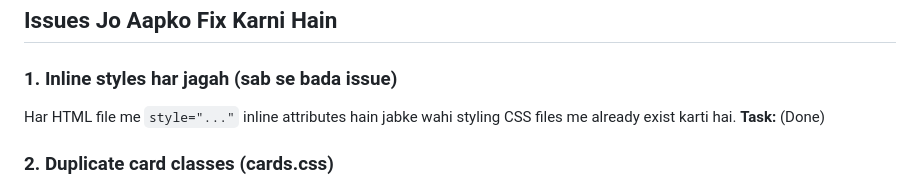
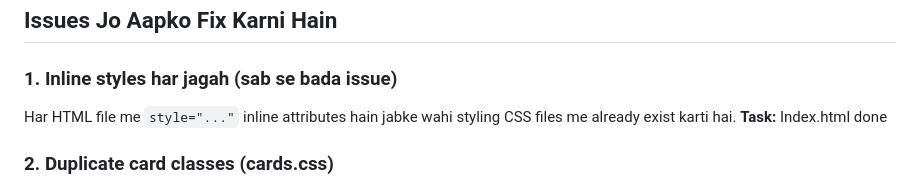
Before and after one commit to saadbuildweb/Expense-Tracker, a Markdown page: README.md, the part around the change. Rendered like a GitHub page.

```diff
--- a/README.md
+++ b/README.md
@@ -26,7 +26,7 @@ kharcha-tracker/
 
 ### 1. Inline styles har jagah (sab se bada issue)
 Har HTML file me `style="..."` inline attributes hain jabke wahi styling CSS files
-me already exist karti hai. **Task:** (Done)
+me already exist karti hai. **Task:** Index.html done
 
 ### 2. Duplicate card classes (cards.css)
 `.summary-card`, `.summary-card2`, aur `.card-summary-3` teeno **exactly same** hain,
```
